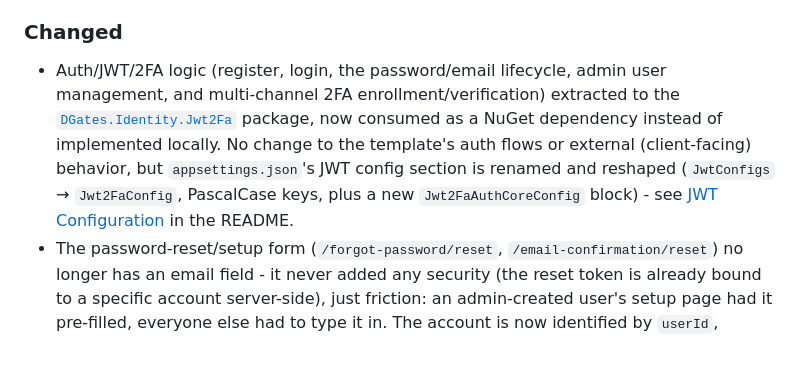
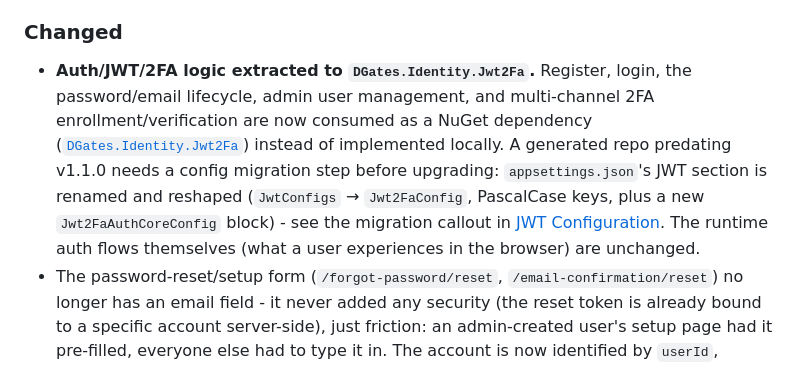
Before and after one commit to dgates82/angular-dotnet-auth-template, a Markdown page: CHANGELOG.md, the part around the change. Drawn GitHub-style.

```diff
--- a/CHANGELOG.md
+++ b/CHANGELOG.md
@@ -56,15 +56,16 @@ and this project adheres to [Semantic Versioning](https://semver.org/spec/v2.0.0
 
 ### Changed
 
-- Auth/JWT/2FA logic (register, login, the password/email lifecycle, admin user
-  management, and multi-channel 2FA enrollment/verification) extracted to the
-  [`DGates.Identity.Jwt2Fa`](https://github.com/dgates82/DGates.Identity.Jwt2Fa)
-  package, now consumed as a NuGet dependency instead of implemented locally.
-  No change to the template's auth flows or external (client-facing) behavior,
-  but `appsettings.json`'s JWT config section is renamed and reshaped
-  (`JwtConfigs` → `Jwt2FaConfig`, PascalCase keys, plus a new
-  `Jwt2FaAuthCoreConfig` block) - see [JWT
-  Configuration](README.md#jwt-configuration) in the README.
+- **Auth/JWT/2FA logic extracted to `DGates.Identity.Jwt2Fa`.** Register, login,
+  the password/email lifecycle, admin user management, and multi-channel 2FA
+  enrollment/verification are now consumed as a NuGet dependency
+  ([`DGates.Identity.Jwt2Fa`](https://github.com/dgates82/DGates.Identity.Jwt2Fa))
+  instead of implemented locally. A generated repo predating v1.1.0 needs a config
+  migration step before upgrading: `appsettings.json`'s JWT section is renamed and
+  reshaped (`JwtConfigs` → `Jwt2FaConfig`, PascalCase keys, plus a new
+  `Jwt2FaAuthCoreConfig` block) - see the migration callout in [JWT
+  Configuration](README.md#jwt-configuration). The runtime auth flows themselves
+  (what a user experiences in the browser) are unchanged.
 - The password-reset/setup form (`/forgot-password/reset`, `/email-confirmation/reset`)
   no longer has an email field - it never added any security (the reset token is
   already bound to a specific account server-side), just friction: an admin-created
```
Also changed, not shown: README.md (+13 -3 lines).
